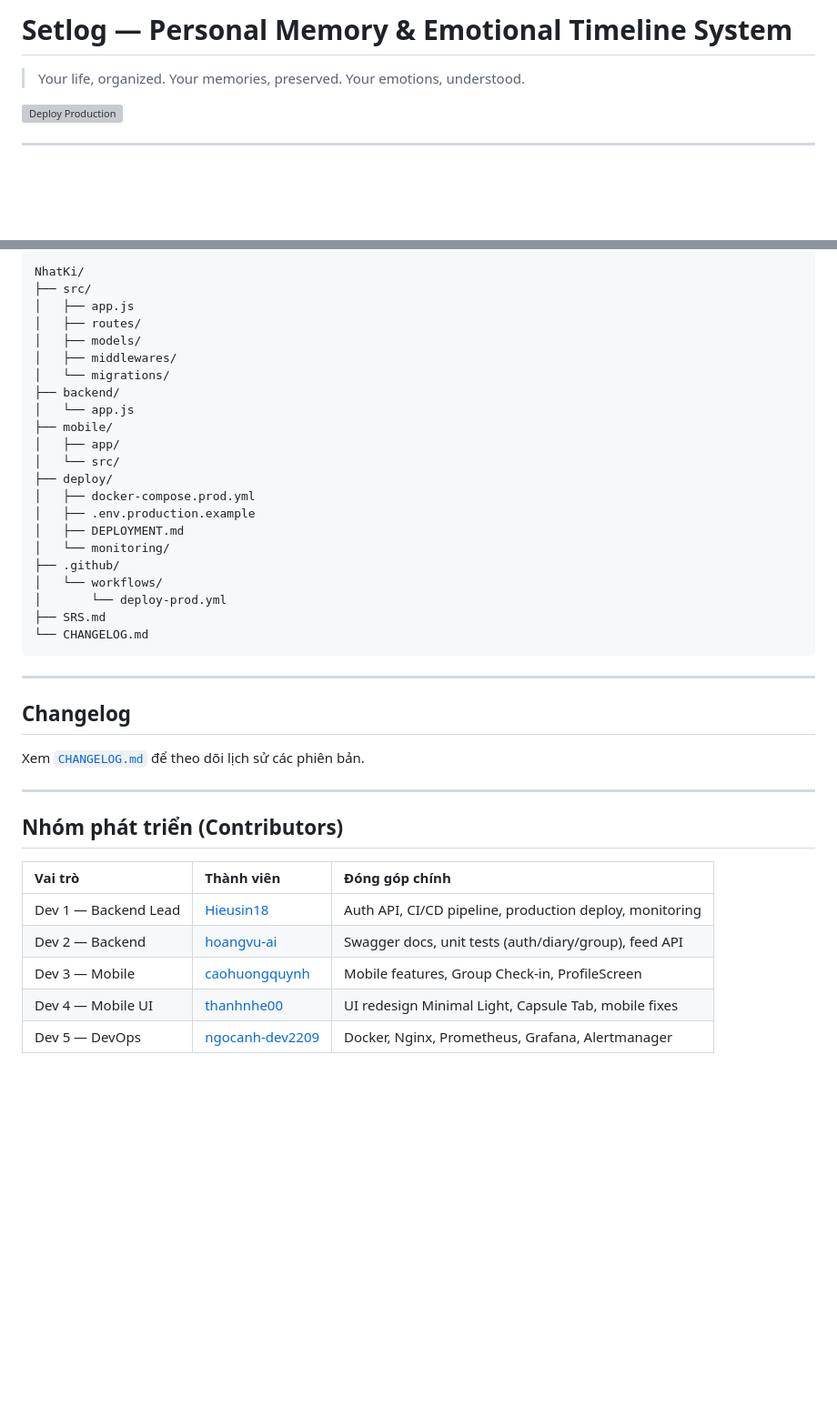
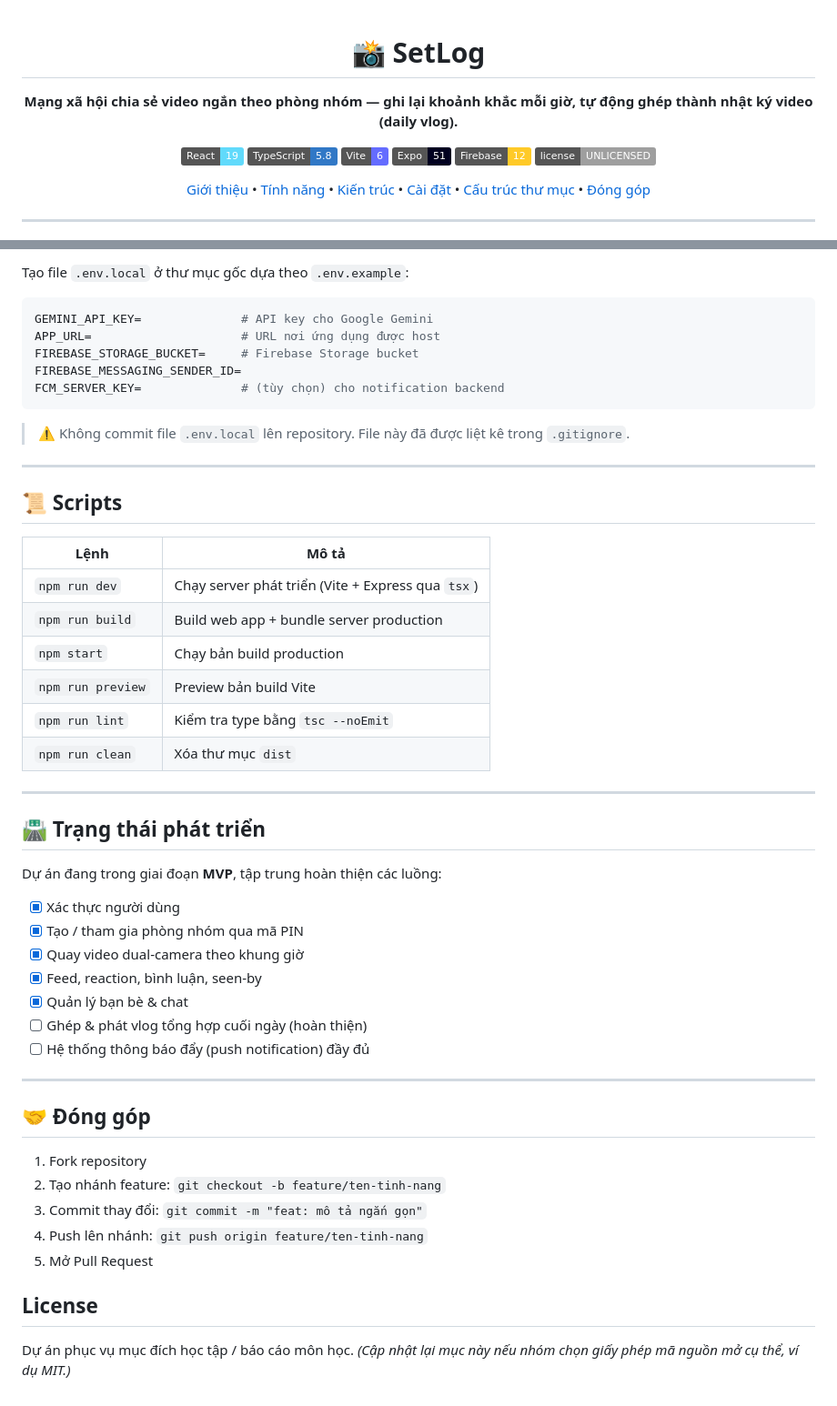
Before and after one commit to Hieusin18/NhatKi, a Markdown page: README.md, 2 parts joined by grey strips. Shown at 91% size. Rendered like a GitHub page; badges without logos; blank space fills up the shorter version; grey boxes are pictures that could not be loaded.

Commit message:
Revise README for project overview and features
Updated README to reflect new project features and structure.

````diff
--- a/README.md
+++ b/README.md
@@ -1,5 +1,20 @@
-# Setlog — Personal Memory & Emotional Timeline System
+<div align="center">
 
-> Your life, organized. Your memories, preserved. Your emotions, understood.
+# 📸 SetLog
 
-[![Deploy Production](https://github.com/Hieusin18/NhatKi/actions/workflows/deploy-prod.yml/badge.svg)](https://github.com/Hieusin18/NhatKi/actions/workflows/deploy-prod.yml)
+**Mạng xã hội chia sẻ video ngắn theo phòng nhóm — ghi lại khoảnh khắc mỗi giờ, tự động ghép thành nhật ký video (daily vlog).**
+
+[![React](https://img.shields.io/badge/React-19-61DAFB?logo=react&logoColor=white)](https://react.dev)
+[![TypeScript](https://img.shields.io/badge/TypeScript-5.8-3178C6?logo=typescript&logoColor=white)](https://www.typescriptlang.org)
+[![Vite](https://img.shields.io/badge/Vite-6-646CFF?logo=vite&logoColor=white)](https://vitejs.dev)
+[![Expo](https://img.shields.io/badge/Expo-51-000020?logo=expo&logoColor=white)](https://expo.dev)
+[![Firebase](https://img.shields.io/badge/Firebase-12-FFCA28?logo=firebase&logoColor=black)](https://firebase.google.com)
+[![License](https://img.shields.io/badge/license-UNLICENSED-lightgrey)](#license)
+
+[Giới thiệu](#-giới-thiệu) •
+[Tính năng](#-tính-năng-chính) •
+[Kiến trúc](#-kiến-trúc--tech-stack) •
+[Cài đặt](#-cài-đặt--chạy-dự-án) •
+[Cấu trúc thư mục](#-cấu-trúc-thư-mục) •
+[Đóng góp](#-đóng-góp)
+
@@ -163,43 +190,53 @@ git push origin v1.0.0
 
-```text
-NhatKi/
-├── src/
-│   ├── app.js
-│   ├── routes/
-│   ├── models/
-│   ├── middlewares/
-│   └── migrations/
-├── backend/
-│   └── app.js
-├── mobile/
-│   ├── app/
-│   └── src/
-├── deploy/
-│   ├── docker-compose.prod.yml
-│   ├── .env.production.example
-│   ├── DEPLOYMENT.md
-│   └── monitoring/
-├── .github/
-│   └── workflows/
-│       └── deploy-prod.yml
-├── SRS.md
-└── CHANGELOG.md
+Tạo file `.env.local` ở thư mục gốc dựa theo `.env.example`:
+
+```env
+GEMINI_API_KEY=              # API key cho Google Gemini
+APP_URL=                     # URL nơi ứng dụng được host
+FIREBASE_STORAGE_BUCKET=     # Firebase Storage bucket
+FIREBASE_MESSAGING_SENDER_ID=
+FCM_SERVER_KEY=              # (tùy chọn) cho notification backend
 ```
+
+> ⚠️ Không commit file `.env.local` lên repository. File này đã được liệt kê trong `.gitignore`.
 
 ---
 
-## Changelog
+## 📜 Scripts
 
-Xem [`CHANGELOG.md`](./CHANGELOG.md) để theo dõi lịch sử các phiên bản.
+| Lệnh | Mô tả |
+|---|---|
+| `npm run dev` | Chạy server phát triển (Vite + Express qua `tsx`) |
+| `npm run build` | Build web app + bundle server production |
+| `npm start` | Chạy bản build production |
+| `npm run preview` | Preview bản build Vite |
+| `npm run lint` | Kiểm tra type bằng `tsc --noEmit` |
+| `npm run clean` | Xóa thư mục `dist` |
 
 ---
 
-## Nhóm phát triển (Contributors)
+## 🛣️ Trạng thái phát triển
 
-| Vai trò | Thành viên | Đóng góp chính |
-|:--------|:-----------|:---------------|
-| Dev 1 — Backend Lead | [Hieusin18](https://github.com/Hieusin18) | Auth API, CI/CD pipeline, production deploy, monitoring |
-| Dev 2 — Backend | [hoangvu-ai](https://github.com/hoangvu-ai) | Swagger docs, unit tests (auth/diary/group), feed API |
-| Dev 3 — Mobile | [caohuongquynh](https://github.com/caohuongquynh) | Mobile features, Group Check-in, ProfileScreen |
-| Dev 4 — Mobile UI | [thanhnhe00](https://github.com/thanhnhe00) | UI redesign Minimal Light, Capsule Tab, mobile fixes |
-| Dev 5 — DevOps | [ngocanh-dev2209](https://github.com/ngocanh-dev2209) | Docker, Nginx, Prometheus, Grafana, Alertmanager |
+Dự án đang trong giai đoạn **MVP**, tập trung hoàn thiện các luồng:
+
+- [x] Xác thực người dùng
+- [x] Tạo / tham gia phòng nhóm qua mã PIN
+- [x] Quay video dual-camera theo khung giờ
+- [x] Feed, reaction, bình luận, seen-by
+- [x] Quản lý bạn bè & chat
+- [ ] Ghép & phát vlog tổng hợp cuối ngày (hoàn thiện)
+- [ ] Hệ thống thông báo đẩy (push notification) đầy đủ
+
+---
+
+## 🤝 Đóng góp
+
+1. Fork repository
+2. Tạo nhánh feature: `git checkout -b feature/ten-tinh-nang`
+3. Commit thay đổi: `git commit -m "feat: mô tả ngắn gọn"`
+4. Push lên nhánh: `git push origin feature/ten-tinh-nang`
+5. Mở Pull Request
+
+## License
+
+Dự án phục vụ mục đích học tập / báo cáo môn học. *(Cập nhật lại mục này nếu nhóm chọn giấy phép mã nguồn mở cụ thể, ví dụ MIT.)*
````
Also changed, not shown: other parts of README.md (+127 -115 lines).
